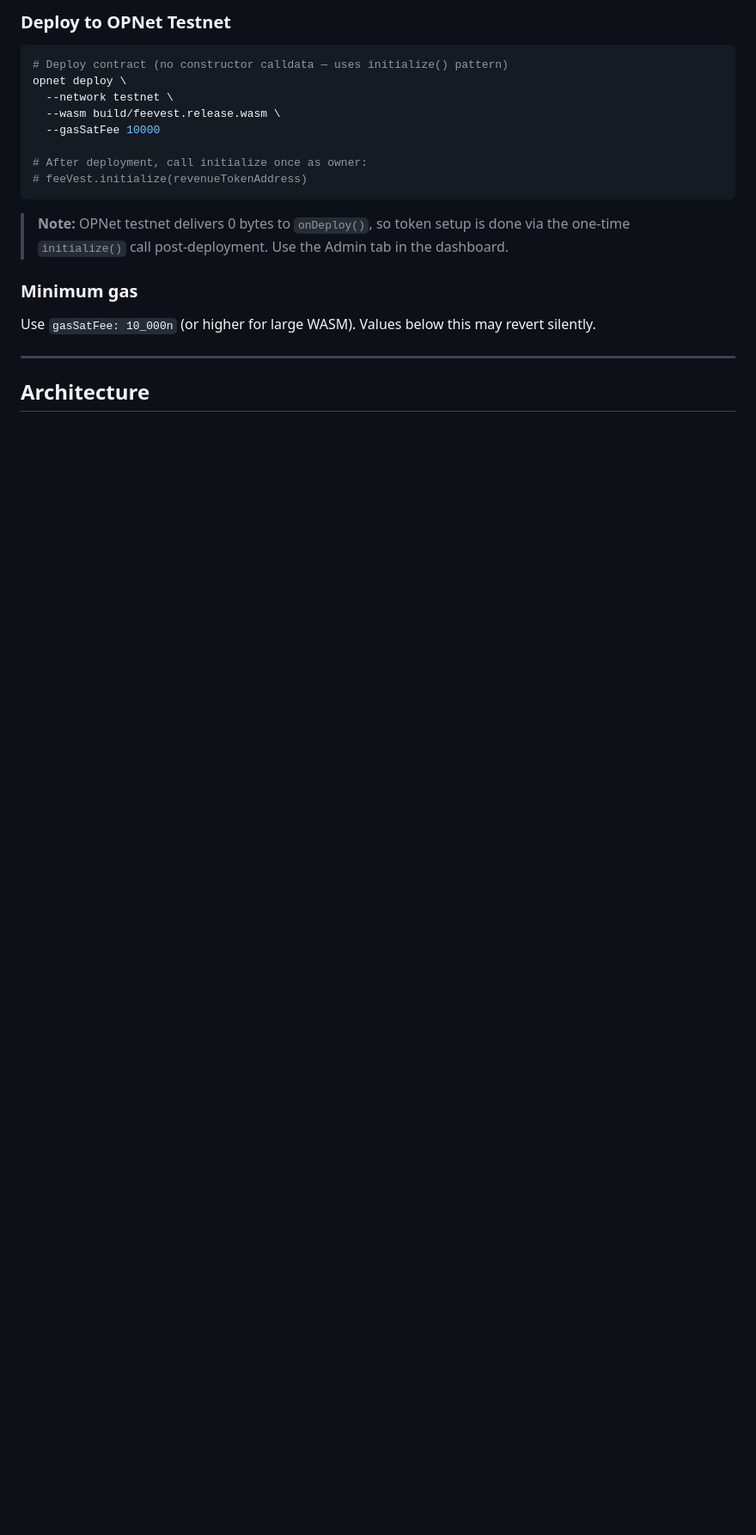
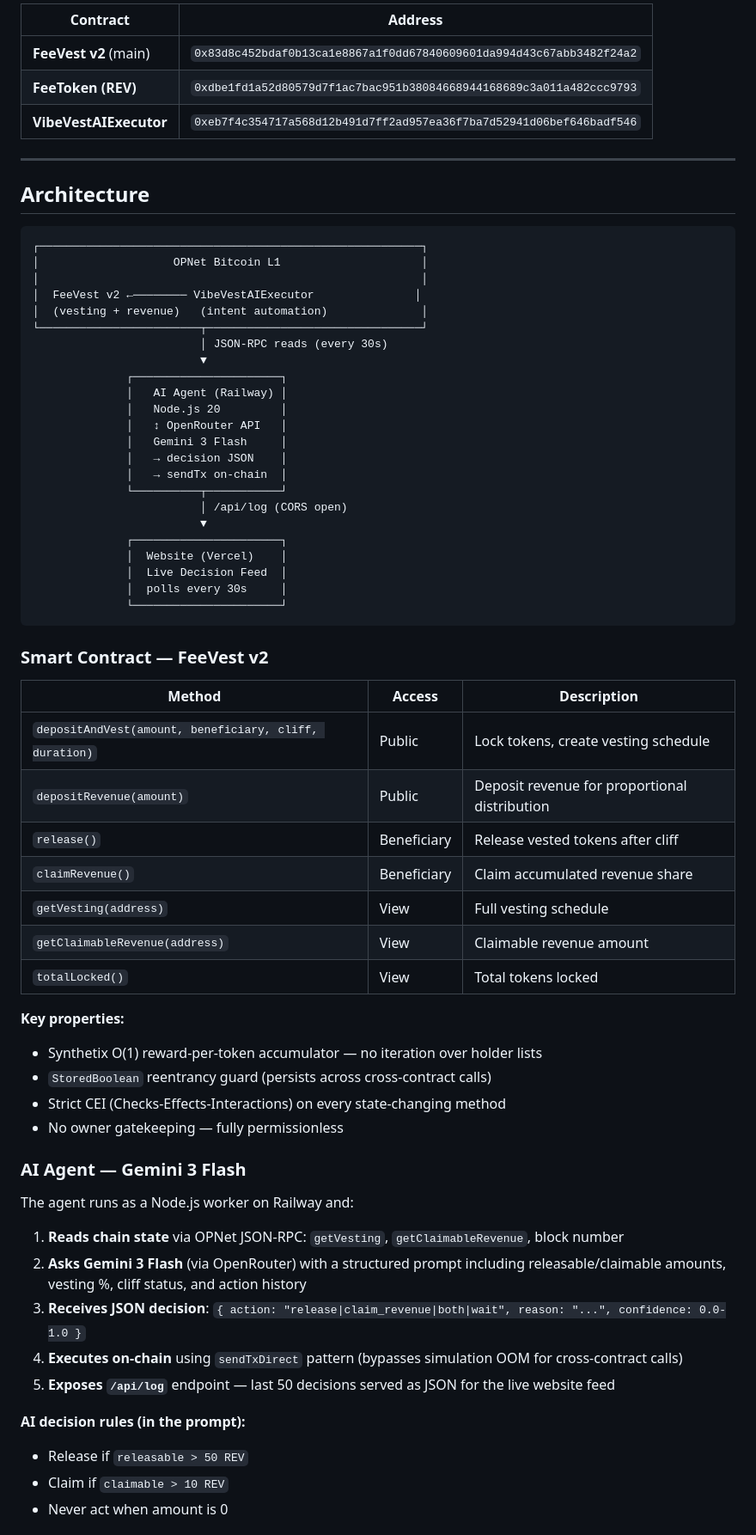
Before and after one commit to Anda4ka/VibeVest-AI, a Markdown page: README.md, the part around one of its changes. Shown at 86% size. Rendered like a GitHub page; blank space fills up the shorter version.

````diff
--- a/README.md
+++ b/README.md
@@ -56,22 +24,69 @@ npm run build:release  # release build → build/feevest.release.wasm
-### Deploy to OPNet Testnet
-
-```bash
-# Deploy contract (no constructor calldata — uses initialize() pattern)
-opnet deploy \
-  --network testnet \
-  --wasm build/feevest.release.wasm \
-  --gasSatFee 10000
-
-# After deployment, call initialize once as owner:
-# feeVest.initialize(revenueTokenAddress)
-```
-
-> **Note:** OPNet testnet delivers 0 bytes to `onDeploy()`, so token setup is done via the one-time `initialize()` call post-deployment. Use the Admin tab in the dashboard.
-
-### Minimum gas
-
-Use `gasSatFee: 10_000n` (or higher for large WASM). Values below this may revert silently.
+| Contract | Address |
+|----------|---------|
+| **FeeVest v2** (main) | `0x83d8c452bdaf0b13ca1e8867a1f0dd67840609601da994d43c67abb3482f24a2` |
+| **FeeToken (REV)** | `0xdbe1fd1a52d80579d7f1ac7bac951b38084668944168689c3a011a482ccc9793` |
+| **VibeVestAIExecutor** | `0xeb7f4c354717a568d12b491d7ff2ad957ea36f7ba7d52941d06bef646badf546` |
 
 ---
 
 ## Architecture
+
+```
+┌─────────────────────────────────────────────────────────┐
+│                    OPNet Bitcoin L1                     │
+│                                                         │
+│  FeeVest v2 ←──────── VibeVestAIExecutor               │
+│  (vesting + revenue)   (intent automation)              │
+└────────────────────────┬────────────────────────────────┘
+                         │ JSON-RPC reads (every 30s)
+                         ▼
+              ┌──────────────────────┐
+              │   AI Agent (Railway) │
+              │   Node.js 20         │
+              │   ↕ OpenRouter API   │
+              │   Gemini 3 Flash     │
+              │   → decision JSON    │
+              │   → sendTx on-chain  │
+              └──────────┬───────────┘
+                         │ /api/log (CORS open)
+                         ▼
+              ┌──────────────────────┐
+              │  Website (Vercel)    │
+              │  Live Decision Feed  │
+              │  polls every 30s     │
+              └──────────────────────┘
+```
+
+### Smart Contract — FeeVest v2
+
+| Method | Access | Description |
+|--------|--------|-------------|
+| `depositAndVest(amount, beneficiary, cliff, duration)` | Public | Lock tokens, create vesting schedule |
+| `depositRevenue(amount)` | Public | Deposit revenue for proportional distribution |
+| `release()` | Beneficiary | Release vested tokens after cliff |
+| `claimRevenue()` | Beneficiary | Claim accumulated revenue share |
+| `getVesting(address)` | View | Full vesting schedule |
+| `getClaimableRevenue(address)` | View | Claimable revenue amount |
+| `totalLocked()` | View | Total tokens locked |
+
+**Key properties:**
+- Synthetix O(1) reward-per-token accumulator — no iteration over holder lists
+- `StoredBoolean` reentrancy guard (persists across cross-contract calls)
+- Strict CEI (Checks-Effects-Interactions) on every state-changing method
+- No owner gatekeeping — fully permissionless
+
+### AI Agent — Gemini 3 Flash
+
+The agent runs as a Node.js worker on Railway and:
+
+1. **Reads chain state** via OPNet JSON-RPC: `getVesting`, `getClaimableRevenue`, block number
+2. **Asks Gemini 3 Flash** (via OpenRouter) with a structured prompt including releasable/claimable amounts, vesting %, cliff status, and action history
+3. **Receives JSON decision**: `{ action: "release|claim_revenue|both|wait", reason: "...", confidence: 0.0-1.0 }`
+4. **Executes on-chain** using `sendTxDirect` pattern (bypasses simulation OOM for cross-contract calls)
+5. **Exposes `/api/log`** endpoint — last 50 decisions served as JSON for the live website feed
+
+**AI decision rules (in the prompt):**
+- Release if `releasable > 50 REV`
+- Claim if `claimable > 10 REV`
+- Never act when amount is 0
+
````
Also changed, not shown: other parts of README.md (+76 -91 lines).
